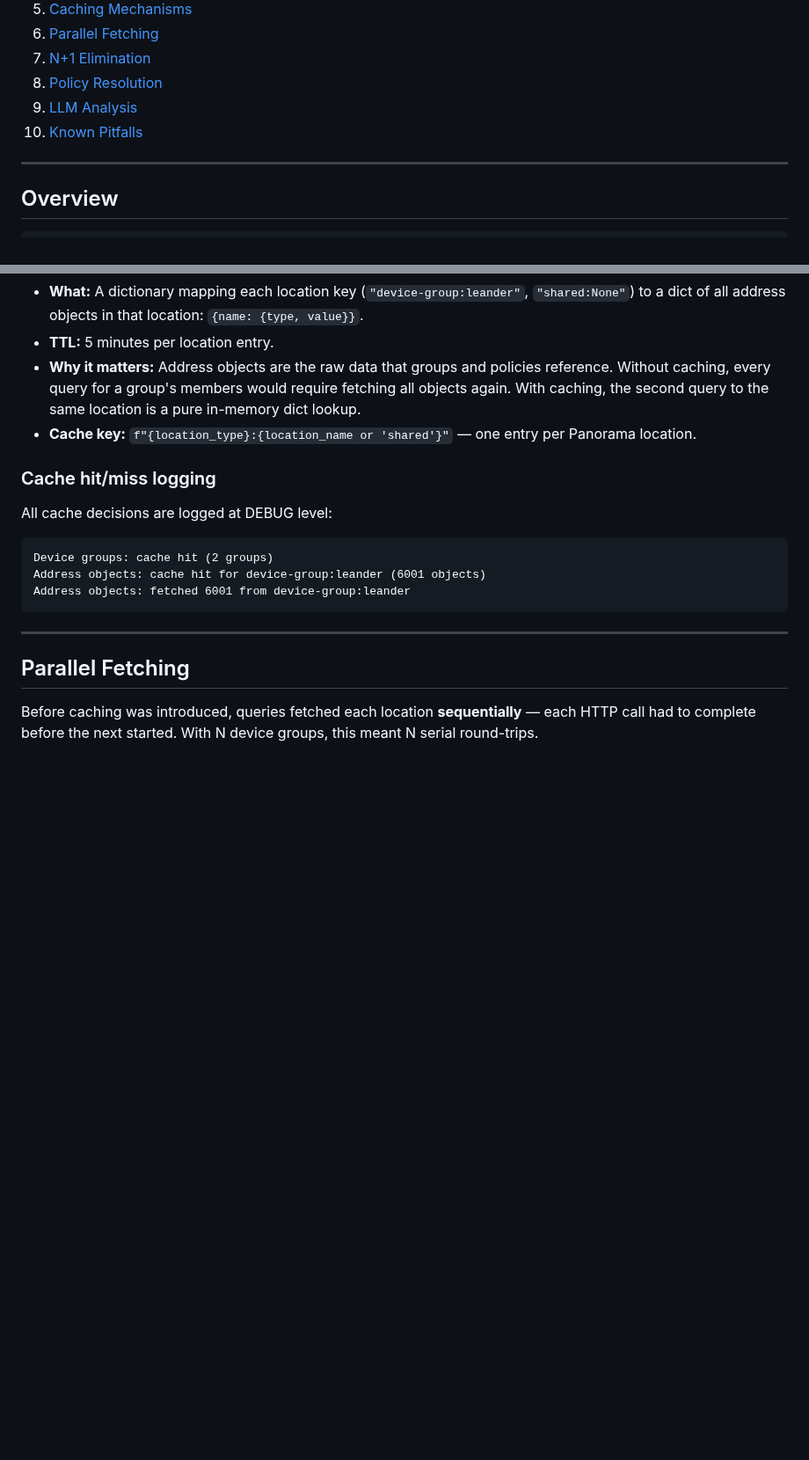
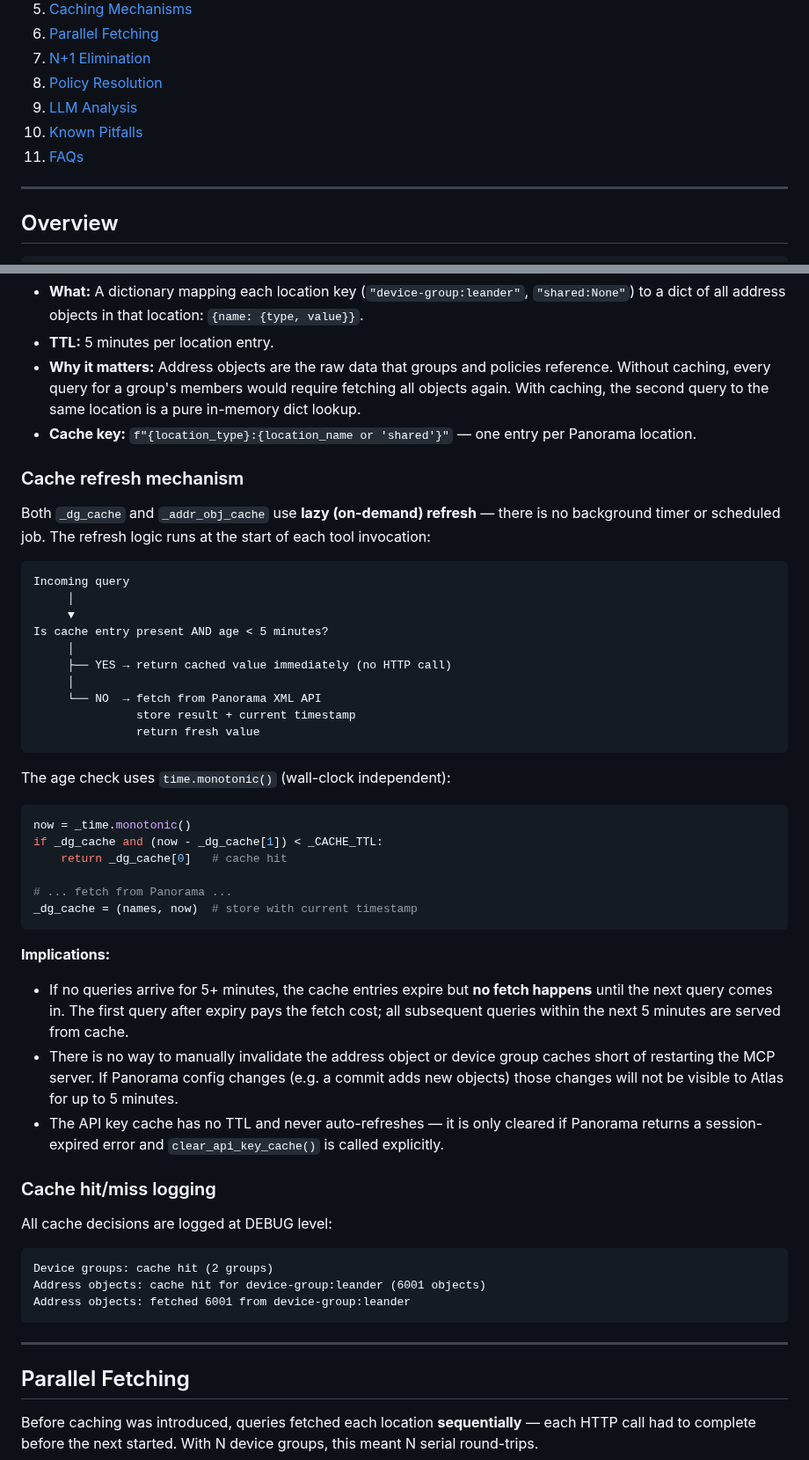
Before and after one commit to manikandarajzma/netbrain, a Markdown page: Documentation/tools/panorama.md, 2 parts joined by grey strips. Shown at 88% size. GitHub-like rendering; blank space fills up the shorter version.

Commit message:
Updated panorama documentation

````diff
--- a/Documentation/tools/panorama.md
+++ b/Documentation/tools/panorama.md
@@ -16,6 +16,7 @@ Atlas exposes two MCP tools for querying Palo Alto Panorama's XML API for addres
 8. [Policy Resolution](#policy-resolution)
 9. [LLM Analysis](#llm-analysis)
 10. [Known Pitfalls](#known-pitfalls)
+11. [FAQs](#faqs)
 
 ---
 
@@ -191,6 +192,39 @@ _addr_obj_cache: dict[str, tuple[dict, float]] = {}
 - **Why it matters:** Address objects are the raw data that groups and policies reference. Without caching, every query for a group's members would require fetching all objects again. With caching, the second query to the same location is a pure in-memory dict lookup.
 - **Cache key:** `f"{location_type}:{location_name or 'shared'}"` — one entry per Panorama location.
 
+### Cache refresh mechanism
+
+Both `_dg_cache` and `_addr_obj_cache` use **lazy (on-demand) refresh** — there is no background timer or scheduled job. The refresh logic runs at the start of each tool invocation:
+
+```
+Incoming query
+     │
+     ▼
+Is cache entry present AND age < 5 minutes?
+     │
+     ├── YES → return cached value immediately (no HTTP call)
+     │
+     └── NO  → fetch from Panorama XML API
+               store result + current timestamp
+               return fresh value
+```
+
+The age check uses `time.monotonic()` (wall-clock independent):
+
+```python
+now = _time.monotonic()
+if _dg_cache and (now - _dg_cache[1]) < _CACHE_TTL:
+    return _dg_cache[0]   # cache hit
+
+# ... fetch from Panorama ...
+_dg_cache = (names, now)  # store with current timestamp
+```
+
+**Implications:**
+- If no queries arrive for 5+ minutes, the cache entries expire but **no fetch happens** until the next query comes in. The first query after expiry pays the fetch cost; all subsequent queries within the next 5 minutes are served from cache.
+- There is no way to manually invalidate the address object or device group caches short of restarting the MCP server. If Panorama config changes (e.g. a commit adds new objects) those changes will not be visible to Atlas for up to 5 minutes.
+- The API key cache has no TTL and never auto-refreshes — it is only cleared if Panorama returns a session-expired error and `clear_api_key_cache()` is called explicitly.
+
 ### Cache hit/miss logging
 
 All cache decisions are logged at DEBUG level:
````
Also changed, not shown: other parts of Documentation/tools/panorama.md (+32 -0 lines).
